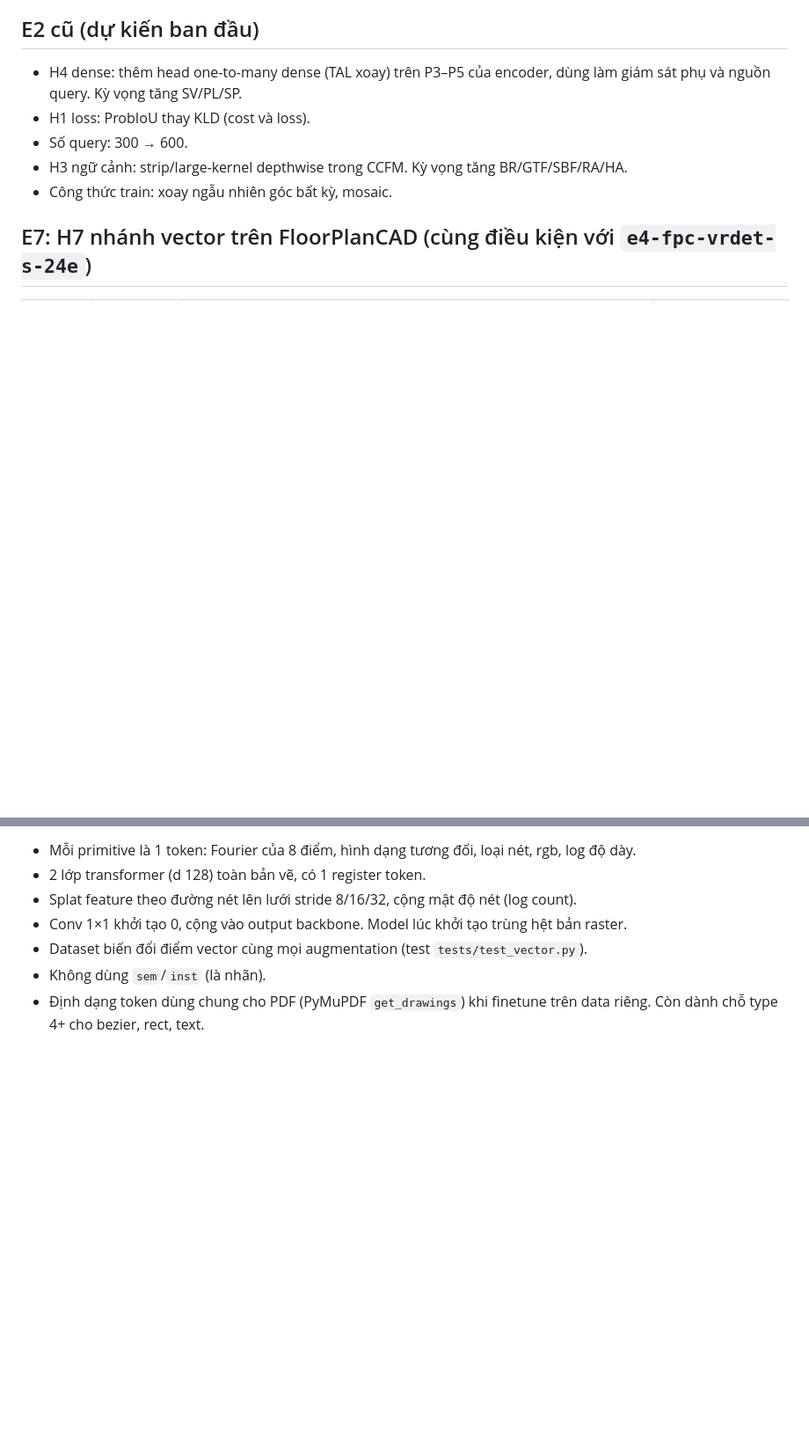
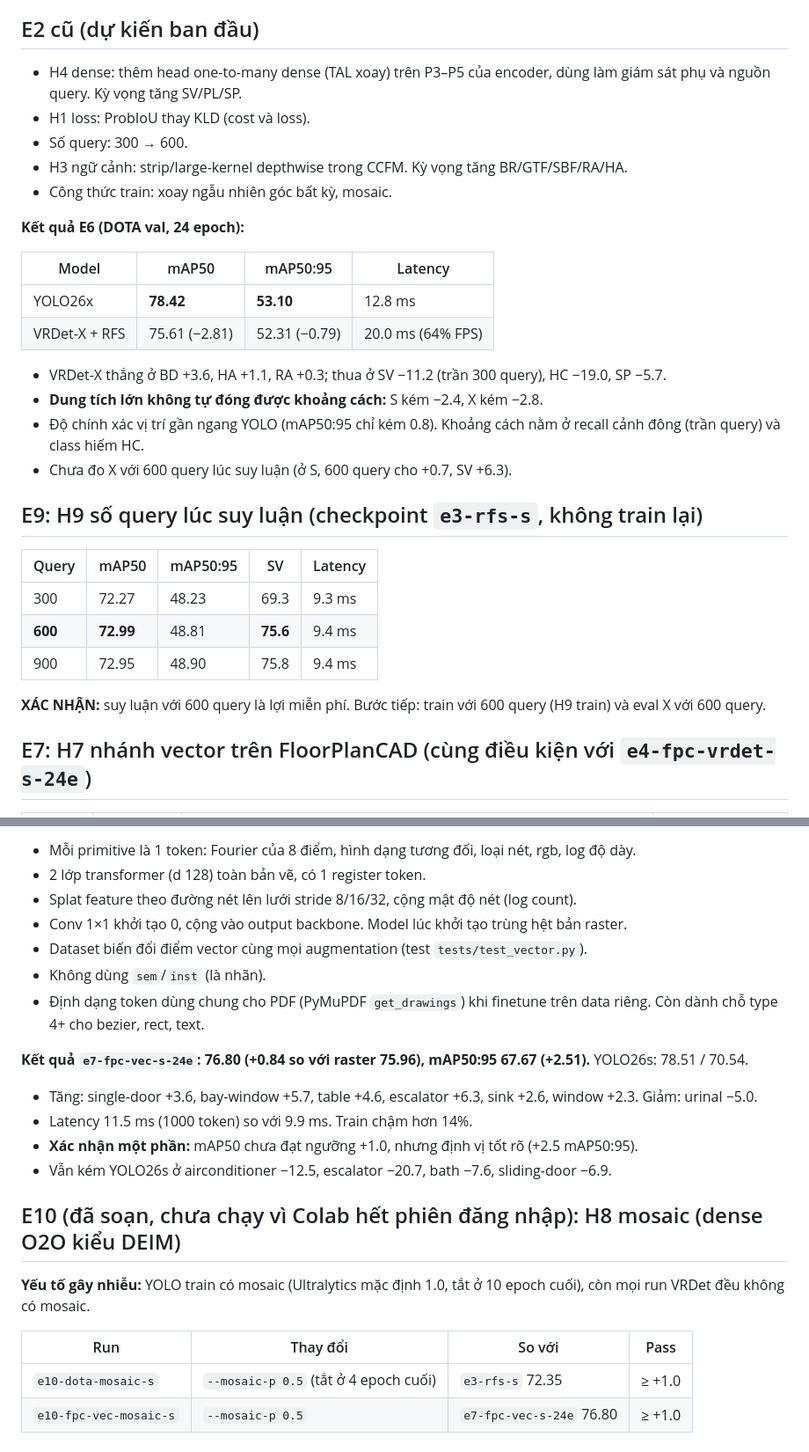
Before and after one commit to Nguyenchitrai62/OpenOBB, a Markdown page: research/HYPOTHESES.md, 2 parts joined by grey strips. Shown at 88% size. Drawn GitHub-style; blank space fills up the shorter version.

Commit message:
Morning report: provisional VRDet architecture, results vs YOLO26, next steps; AGENTS/HYPOTHESES updated
Co-Authored-By: Claude Opus 5.5 <noreply@anthropic.com>

```diff
--- a/research/HYPOTHESES.md
+++ b/research/HYPOTHESES.md
@@ -129,6 +129,28 @@ Cấu hình lõi + RFS (đã xác nhận), chưa thêm context/dense để đo
 - H3 ngữ cảnh: strip/large-kernel depthwise trong CCFM. Kỳ vọng tăng BR/GTF/SBF/RA/HA.
 - Công thức train: xoay ngẫu nhiên góc bất kỳ, mosaic.
 
+**Kết quả E6 (DOTA val, 24 epoch):**
+
+| Model | mAP50 | mAP50:95 | Latency |
+|---|---|---|---|
+| YOLO26x | **78.42** | **53.10** | 12.8 ms |
+| VRDet-X + RFS | 75.61 (−2.81) | 52.31 (−0.79) | 20.0 ms (64% FPS) |
+
+- VRDet-X thắng ở BD +3.6, HA +1.1, RA +0.3; thua ở SV −11.2 (trần 300 query), HC −19.0, SP −5.7.
+- **Dung tích lớn không tự đóng được khoảng cách:** S kém −2.4, X kém −2.8.
+- Độ chính xác vị trí gần ngang YOLO (mAP50:95 chỉ kém 0.8). Khoảng cách nằm ở recall cảnh đông (trần query) và class hiếm HC.
+- Chưa đo X với 600 query lúc suy luận (ở S, 600 query cho +0.7, SV +6.3).
+
+## E9: H9 số query lúc suy luận (checkpoint `e3-rfs-s`, không train lại)
+
+| Query | mAP50 | mAP50:95 | SV | Latency |
+|---|---|---|---|---|
+| 300 | 72.27 | 48.23 | 69.3 | 9.3 ms |
+| **600** | **72.99** | 48.81 | **75.6** | 9.4 ms |
+| 900 | 72.95 | 48.90 | 75.8 | 9.4 ms |
+
+**XÁC NHẬN:** suy luận với 600 query là lợi miễn phí. Bước tiếp: train với 600 query (H9 train) và eval X với 600 query.
+
 ## E7: H7 nhánh vector trên FloorPlanCAD (cùng điều kiện với `e4-fpc-vrdet-s-24e`)
 
 | Run | Thay đổi duy nhất | Giả thuyết | Pass |
@@ -143,3 +165,18 @@ Thiết kế (`vrdet/models/vector.py`):
 - Dataset biến đổi điểm vector cùng mọi augmentation (test `tests/test_vector.py`).
 - Không dùng `sem`/`inst` (là nhãn).
 - Định dạng token dùng chung cho PDF (PyMuPDF `get_drawings`) khi finetune trên data riêng. Còn dành chỗ type 4+ cho bezier, rect, text.
+
+**Kết quả `e7-fpc-vec-s-24e`: 76.80 (+0.84 so với raster 75.96), mAP50:95 67.67 (+2.51).** YOLO26s: 78.51 / 70.54.
+- Tăng: single-door +3.6, bay-window +5.7, table +4.6, escalator +6.3, sink +2.6, window +2.3. Giảm: urinal −5.0.
+- Latency 11.5 ms (1000 token) so với 9.9 ms. Train chậm hơn 14%.
+- **Xác nhận một phần:** mAP50 chưa đạt ngưỡng +1.0, nhưng định vị tốt rõ (+2.5 mAP50:95).
+- Vẫn kém YOLO26s ở airconditioner −12.5, escalator −20.7, bath −7.6, sliding-door −6.9.
+
+## E10 (đã soạn, chưa chạy vì Colab hết phiên đăng nhập): H8 mosaic (dense O2O kiểu DEIM)
+
+**Yếu tố gây nhiễu:** YOLO train có mosaic (Ultralytics mặc định 1.0, tắt ở 10 epoch cuối), còn mọi run VRDet đều không có mosaic.
+
+| Run | Thay đổi | So với | Pass |
+|---|---|---|---|
+| `e10-dota-mosaic-s` | `--mosaic-p 0.5` (tắt ở 4 epoch cuối) | `e3-rfs-s` 72.35 | ≥ +1.0 |
+| `e10-fpc-vec-mosaic-s` | `--mosaic-p 0.5` | `e7-fpc-vec-s-24e` 76.80 | ≥ +1.0 |
```
Also changed, not shown: AGENTS.md (+21 -4 lines), docs/REPORT_2026-10-08.md (added, +88 -0 lines).
